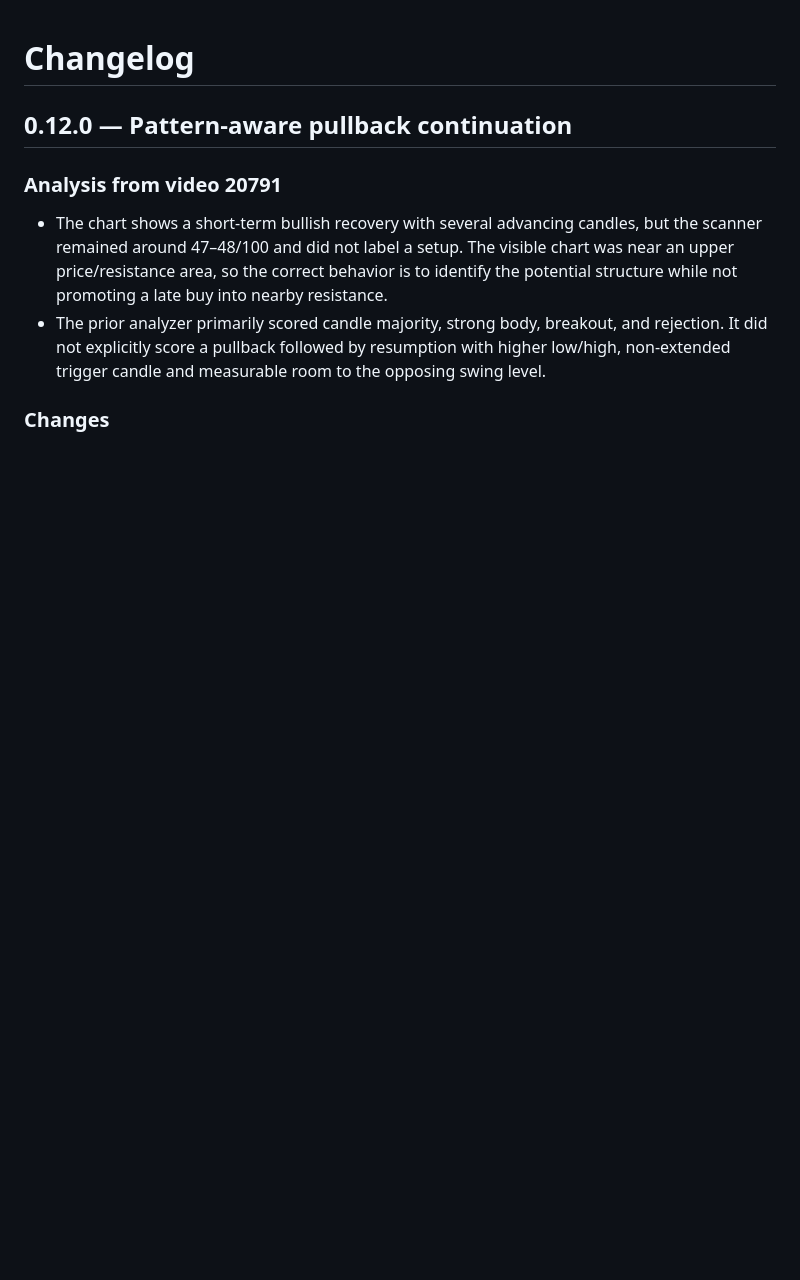
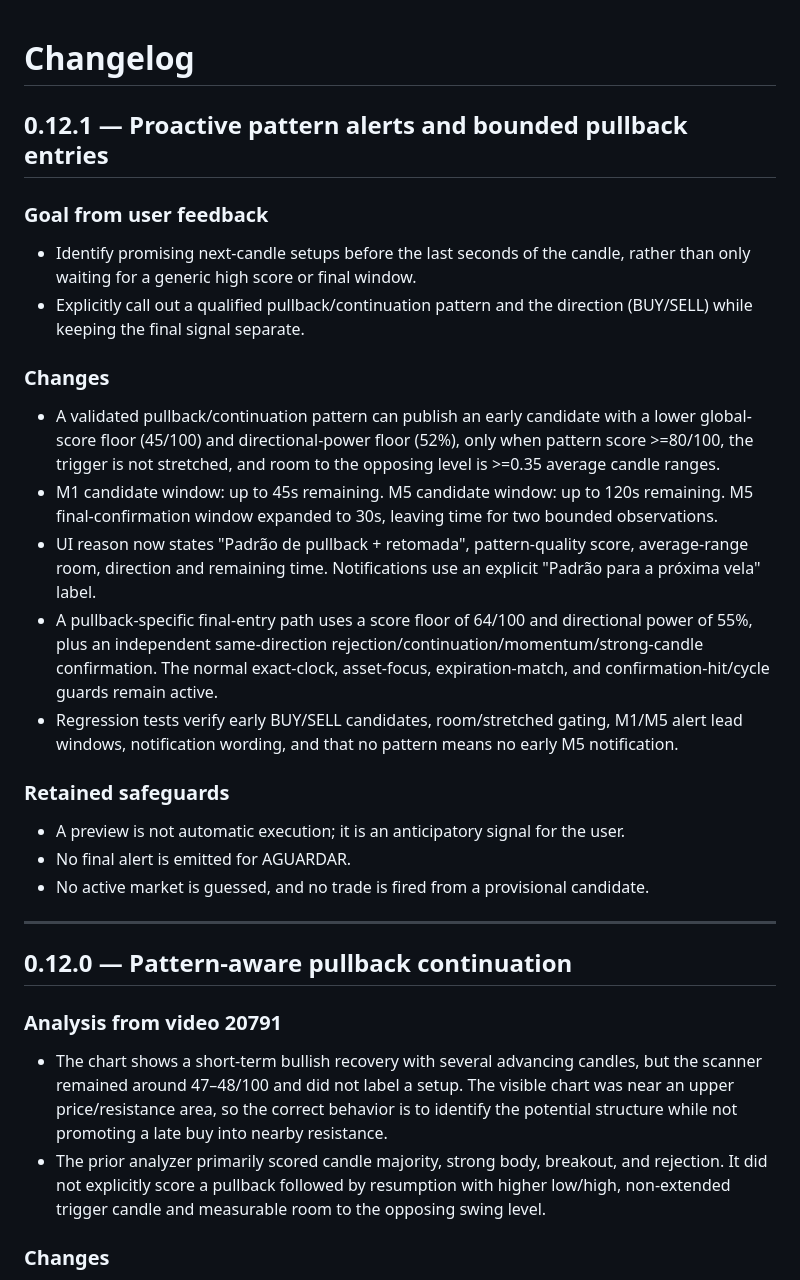
Before and after one commit to DouglasMotta95/ai-trading-scanner, a Markdown page: CHANGELOG.md, the part around the change. Drawn GitHub-style; blank space fills up the shorter version.

Commit message:
Document proactive next-candle pattern alerts with separate final confirmation

```diff
--- a/CHANGELOG.md
+++ b/CHANGELOG.md
@@ -1,4 +1,24 @@
 # Changelog
+
+## 0.12.1 — Proactive pattern alerts and bounded pullback entries
+
+### Goal from user feedback
+- Identify promising next-candle setups before the last seconds of the candle, rather than only waiting for a generic high score or final window.
+- Explicitly call out a qualified pullback/continuation pattern and the direction (BUY/SELL) while keeping the final signal separate.
+
+### Changes
+- A validated pullback/continuation pattern can publish an early candidate with a lower global-score floor (45/100) and directional-power floor (52%), only when pattern score >=80/100, the trigger is not stretched, and room to the opposing level is >=0.35 average candle ranges.
+- M1 candidate window: up to 45s remaining. M5 candidate window: up to 120s remaining. M5 final-confirmation window expanded to 30s, leaving time for two bounded observations.
+- UI reason now states "Padrão de pullback + retomada", pattern-quality score, average-range room, direction and remaining time. Notifications use an explicit "Padrão para a próxima vela" label.
+- A pullback-specific final-entry path uses a score floor of 64/100 and directional power of 55%, plus an independent same-direction rejection/continuation/momentum/strong-candle confirmation. The normal exact-clock, asset-focus, expiration-match, and confirmation-hit/cycle guards remain active.
+- Regression tests verify early BUY/SELL candidates, room/stretched gating, M1/M5 alert lead windows, notification wording, and that no pattern means no early M5 notification.
+
+### Retained safeguards
+- A preview is not automatic execution; it is an anticipatory signal for the user.
+- No final alert is emitted for AGUARDAR.
+- No active market is guessed, and no trade is fired from a provisional candidate.
+
+---
 
 ## 0.12.0 — Pattern-aware pullback continuation
 
```
